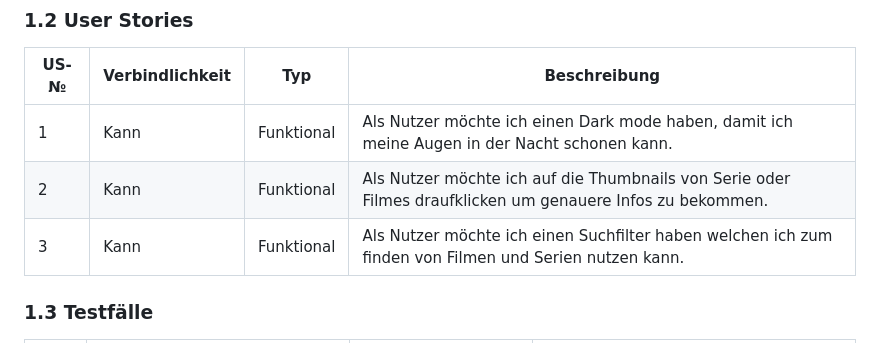
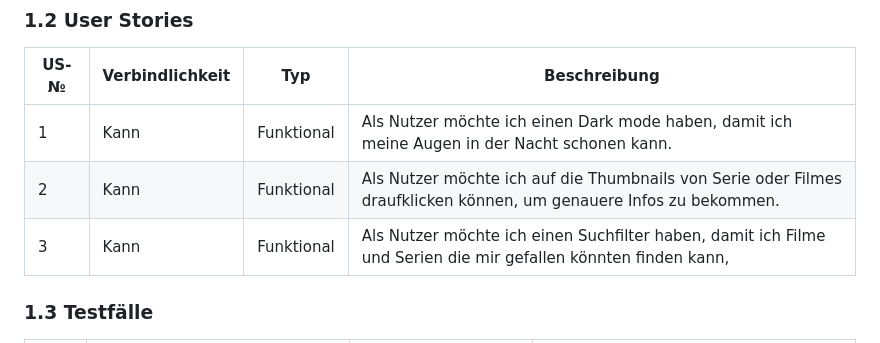
Before and after one commit to DorianHerzig9/1600, a Markdown page: projektdokumentation.md, the part around the change. GitHub-like rendering.

```diff
--- a/projektdokumentation.md
+++ b/projektdokumentation.md
@@ -21,8 +21,8 @@ Das Ziel dieses Projekts ist es, eine umfassende Website zu erstellen, die alle
 | US-№ | Verbindlichkeit | Typ        | Beschreibung                                                                                               |
 | ---- | --------------- | ---------- | ---------------------------------------------------------------------------------------------------------- |
 | 1    | Kann            | Funktional | Als Nutzer möchte ich einen Dark mode haben, damit ich meine Augen in der Nacht schonen kann.              |
-| 2    | Kann            | Funktional | Als Nutzer möchte ich auf die Thumbnails von Serie oder Filmes draufklicken um genauere Infos zu bekommen. |
-| 3    | Kann            | Funktional | Als Nutzer möchte ich einen Suchfilter haben welchen ich zum finden von Filmen und Serien nutzen kann.     |
+| 2    | Kann            | Funktional | Als Nutzer möchte ich auf die Thumbnails von Serie oder Filmes draufklicken können, um genauere Infos zu bekommen. |
+| 3    | Kann            | Funktional | Als Nutzer möchte ich einen Suchfilter haben, damit ich Filme und Serien die mir gefallen könnten finden kann,      |
 
 ### 1.3 Testfälle
 
```
